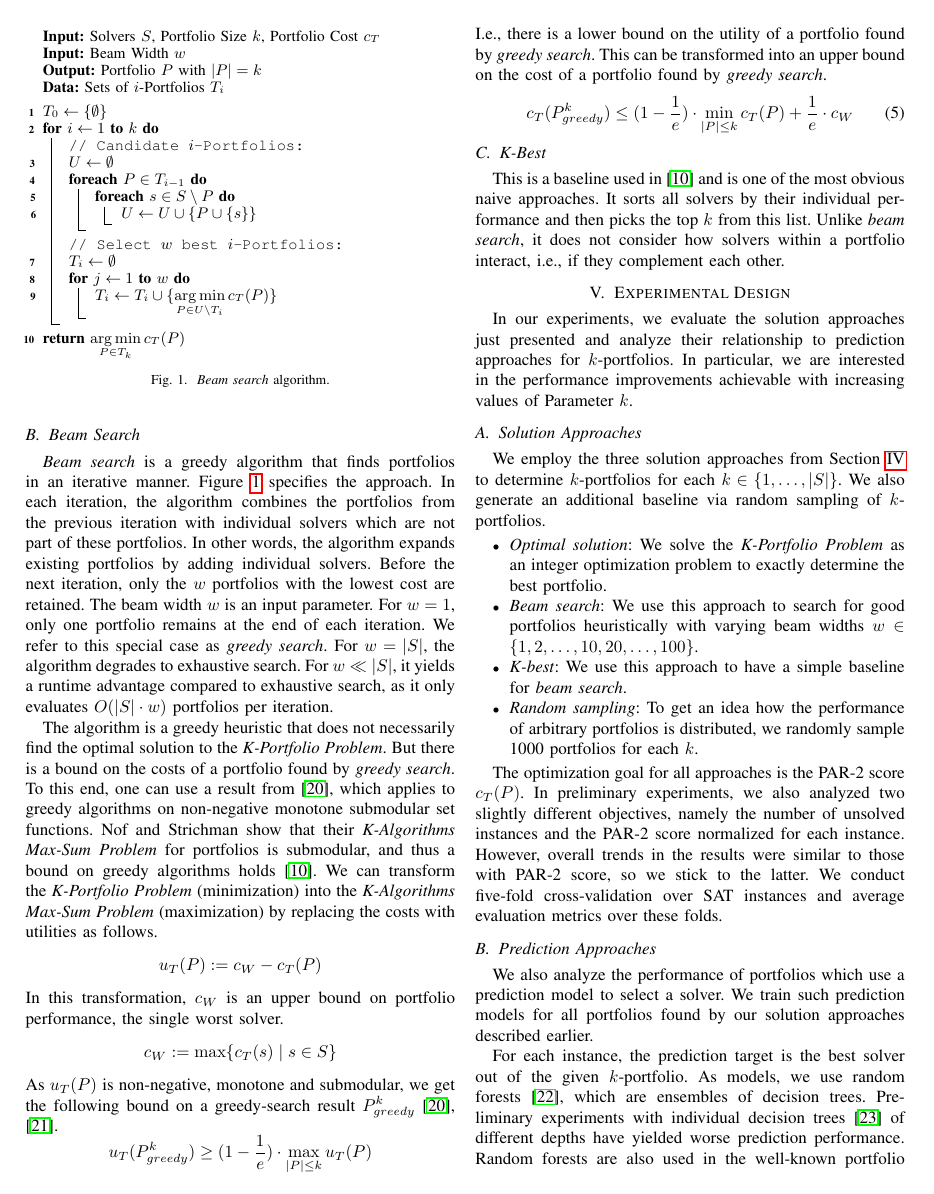
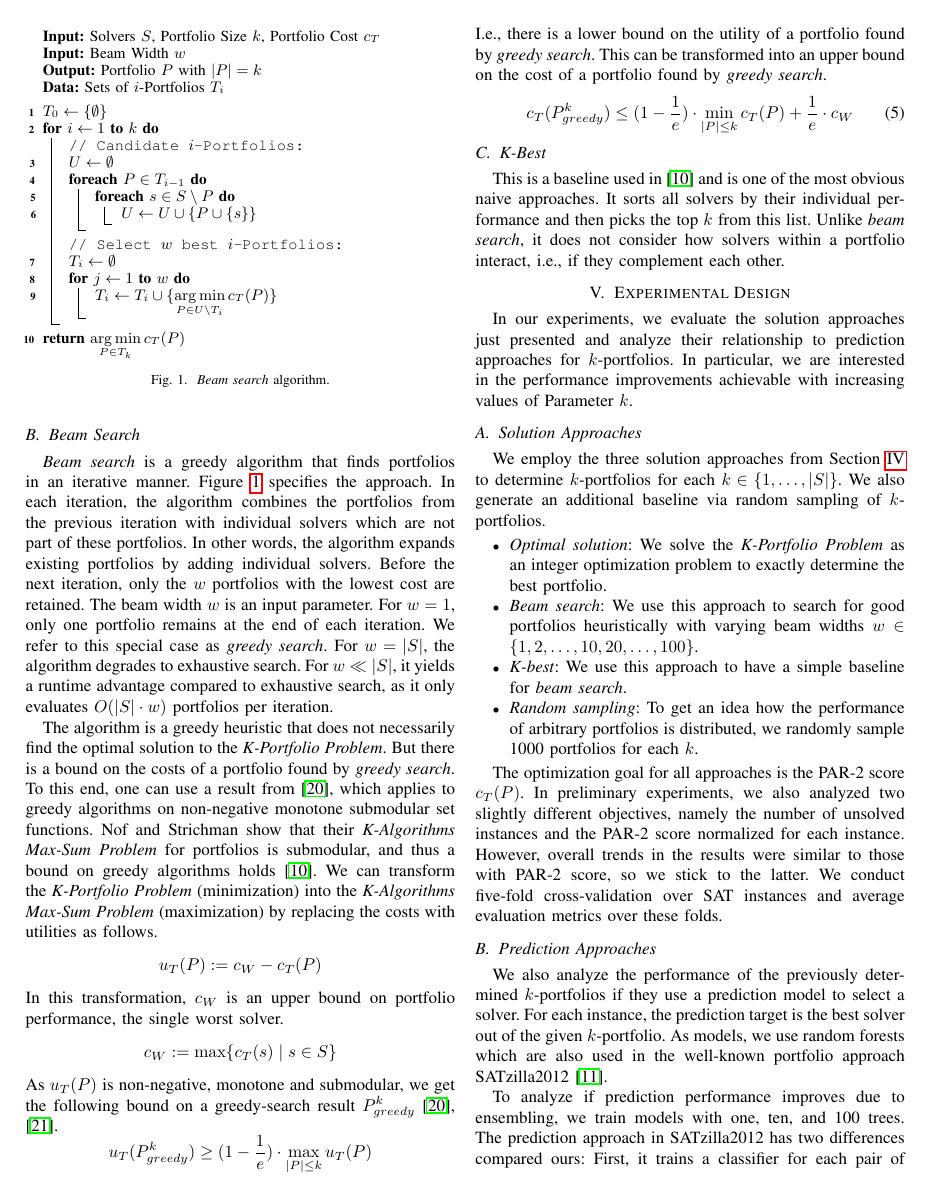
Before and after one commit to Jakob-Bach/Small-Portfolios, a LaTeX paper (text/small-portfolios.tex): page 4 of 9. Compiled offline with pdfLaTeX; a missing font is replaced by an installed copy or a similar font; a LaTeX package or settings file that is missing is left out.

Commit message:
some trimming and comments

```diff
--- a/text/small-portfolios.tex
+++ b/text/small-portfolios.tex
@@ -385,18 +385,20 @@ We conduct five-fold cross-validation over SAT instances and average evaluation
 
 \subsection{Prediction Approaches}
 
-We also analyze the performance of portfolios which use a prediction model to select a solver.
-We train such prediction models for all portfolios found by our solution approaches described earlier. %KB: "for" --Y "with", ist das gemeint?
+We also analyze the performance of the previously determined $k$-portfolios if they use a prediction model to select a solver.
+%We train such prediction models for all portfolios found by our solution approaches described earlier. %KB: "for" --Y "with", ist das gemeint? %MI: eher, dass jedes k-portfolio sein eigenes vorhersagemodell bekommt
+For each instance, the prediction target is the best solver out of the given $k$-portfolio. %KB: Das Folgende ist kein Korrekturvorschlag zum Artikel: Ich habe mich gefragt, warum wir das so machen. Wäre es nicht vielleicht sinnvoll, die Laufzeiten vorherzusagen, d. h. das Ganze als Regressionsproblem zu modellieren? Der Vorteil wäre, dass man stets eine Zahl bekommt, wie weit man von der tatsächlichen Lösung weg ist.
+As models, we use random forests %~\cite{breiman2001random}, which are ensembles of decision trees.
+%Preliminary experiments with individual decision trees~\cite{breiman1984classification} of different depths have yielded worse prediction performance. %KB: Irreführende Citations, hat nichts mit SAT Solvern zu tun. Vielleicht möchten Sie den Satz auch einfach weglassen. Entweder weiß jemand, was Ensembles sind, oder wir können ihm oder ihr hier jetzt halt auch nicht helfen.
+%Random forests
+which are also used in the well-known portfolio approach SATzilla2012~\cite{xu2012satzilla2012}.
 
-For each instance, the prediction target is the best solver out of the given $k$-portfolio. %KB: Das Folgende ist kein Korrekturvorschlag zum Artikel: Ich habe mich gefragt, warum wir das so machen. Wäre es nicht vielleicht sinnvoll, die Laufzeiten vorherzusagen, d. h. das Ganze als Regressionsproblem zu modellieren? Der Vorteil wäre, dass man stets eine Zahl bekommt, wie weit man von der tatsächlichen Lösung weg ist.
-As models, we use random forests~\cite{breiman2001random}, which are ensembles of decision trees.
-Preliminary experiments with individual decision trees~\cite{breiman1984classification} of different depths have yielded worse prediction performance. %KB: Irreführende Citations, hat nichts mit SAT Solvern zu tun. Vielleicht möchten Sie den Satz auch einfach weglassen. Entweder weiß jemand, was Ensembles sind, oder wir können ihm oder ihr hier jetzt halt auch nicht helfen.
-Random forests are also used in the well-known portfolio approach SATzilla2012~\cite{xu2012satzilla2012}.
 To analyze if prediction performance improves due to ensembling, we train models with one, ten, and 100 trees.
 The prediction approach in SATzilla2012 has two differences compared ours:
 First, it trains a classifier for each pair of solvers in the portfolio, while we only train one classifier, making a multi-class prediction.
 Second, it weights instances based on the runtime difference between solvers, while we go for an unweighted approach.
 However, none of these changes has helped to improve prediction performance according to preliminary experiments of ours, so we opt for the simpler approach instead. %KB: Nicht ganz klar, was also der simpler approach ist.
+%MI: Instanz-Klassifikation ist noch ein wichtiges Merkmal von SATzilla!
 
 We evaluate prediction performance in two ways:
 
```
